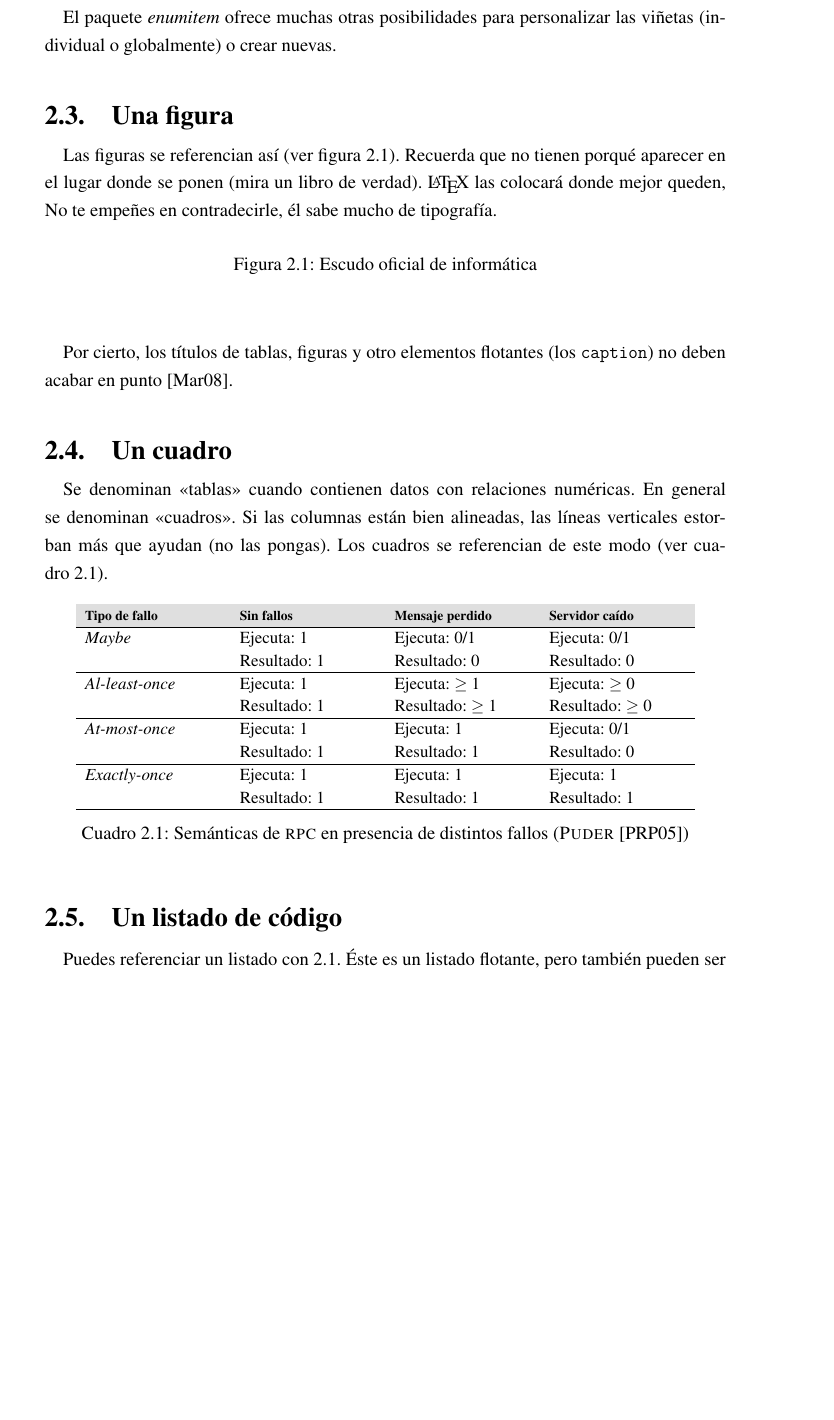
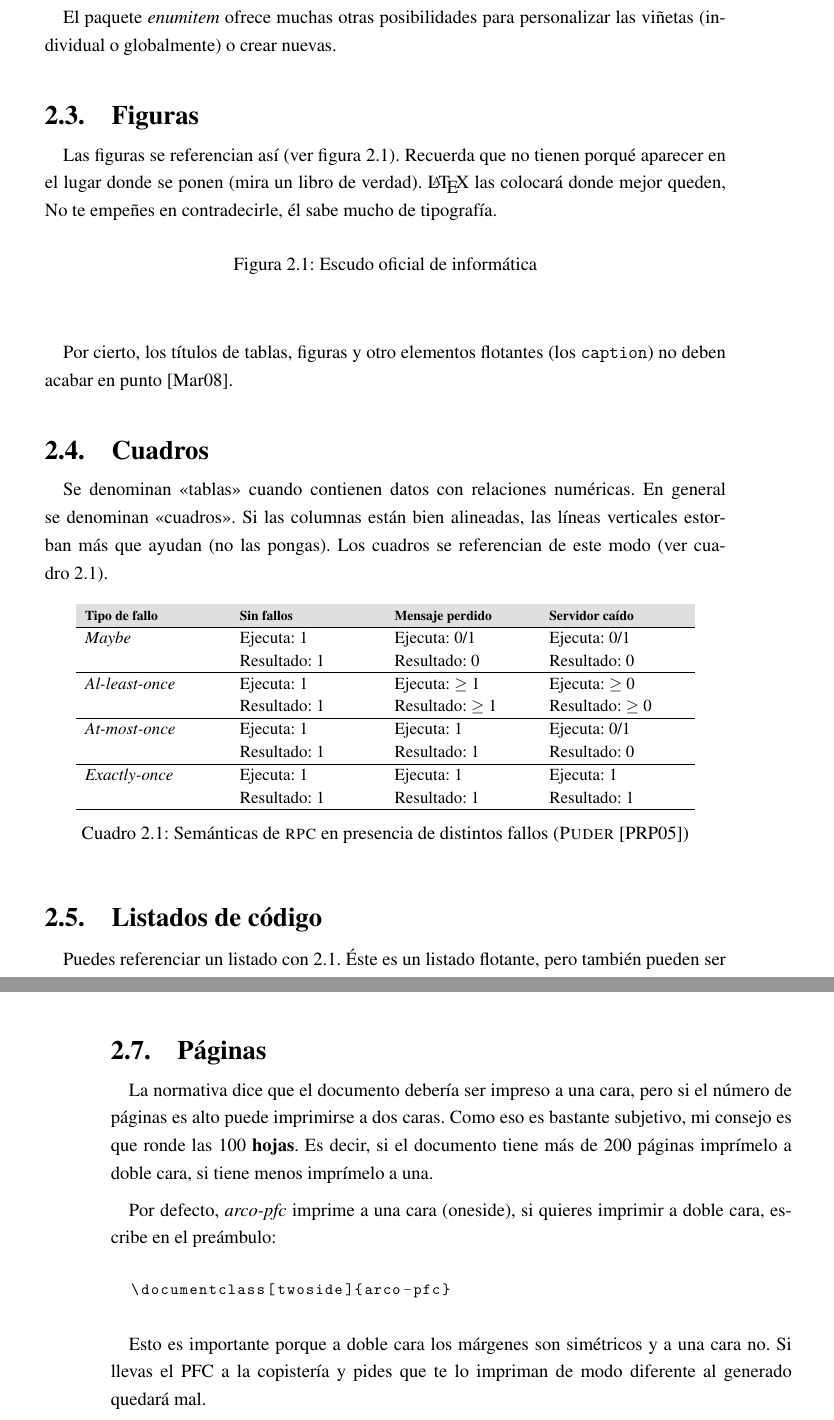
Before and after one commit to UCLM-ARCO/arco-authors, a LaTeX thesis (samples/pfc/main.tex, which reads samples/pfc/antecedentes.tex): part of page 32 of 40 before the commit and two parts of pages 32 and 33 of 40 after it, the two joined at a grey line, cut so that both start at the same text, the shorter picture padded with empty space. Compiled offline with pdfLaTeX.

Commit message:
más consejos

```diff
--- a/samples/pfc/antecedentes.tex
+++ b/samples/pfc/antecedentes.tex
@@ -55,7 +55,7 @@ El paquete \emph{enumitem} ofrece muchas otras posibilidades para personalizar
 las viñetas (individual o globalmente) o crear nuevas.
 
 
-\section{Una figura}
+\section{Figuras}
 
 Las figuras se referencian así (ver figura~\ref{fig:informatica}). Recuerda que
 no tienen porqué aparecer en el lugar donde se ponen (mira un libro de
@@ -74,7 +74,7 @@ Por cierto, los títulos de tablas, figuras y otro elementos flotantes (los
 \texttt{caption}) no deben acabar en punto~\cite{sousa}.
 
 
-\section{Un cuadro}
+\section{Cuadros}
 \label{sec:uncuadro}
 
 Se denominan «tablas» cuando contienen datos con relaciones numéricas. En
@@ -94,7 +94,7 @@ de este modo (ver cuadro~\ref{tab:rpc-semantics}).
 \end{table}
 
 
-\section{Un listado de código}
+\section{Listados de código}
 \label{sec:listado}
 
 Puedes referenciar un listado con~\ref{code:hello}. Éste es un listado flotante,
@@ -127,6 +127,27 @@ secciones, capítulos, citas, páginas web, etc.) pueden ser «pinchables» grac
 paquete \href{http://latex.tugraz.at/_media/docs/hyperref.pdf}{«hyperref»}.
 
 
+\section{Páginas}
+\label{sec:paginas}
+
+La normativa dice que el documento debería ser impreso a una cara, pero si el
+número de páginas es alto puede imprimirse a dos caras. Como eso es bastante
+subjetivo, mi consejo es que ronde las 100 \textbf{hojas}. Es decir, si el
+documento tiene más de 200 páginas imprímelo a doble cara, si tiene menos
+imprímelo a una.
+
+Por defecto, \arcopfc imprime a una cara (oneside), si quieres imprimir a doble cara,
+escribe en el preámbulo:
+
+\begin{listing}
+  \documentclass[twoside]{arco-pfc}
+\end{listing}
+
+Esto es importante porque a doble cara los márgenes son simétricos y a una cara
+no. Si llevas el PFC a la copistería y pides que te lo impriman de modo
+diferente al generado quedará mal.
+
+
 % Local Variables:
 %   coding: utf-8
 %   mode: latex
--- a/samples/pfc/main.tex
+++ b/samples/pfc/main.tex
@@ -1,6 +1,6 @@
 % -*- coding: utf-8 -*-
 
-\documentclass[twoside]{arco-pfc}
+\documentclass{arco-pfc}
 
 %% -- Información general
 \title{Plantilla para memoria de Proyecto Fin de Carrera}
@@ -8,6 +8,7 @@
 
 %% -- Configuración específica
 \lstloadlanguages{[ISO]C++, Python, XML}
+\def\arcopfc{\emph{arco-pfc }}
 
 
 \begin{document}
```
Also changed, not shown: samples/pfc/antecedentes.tex (4 more changed lines).
